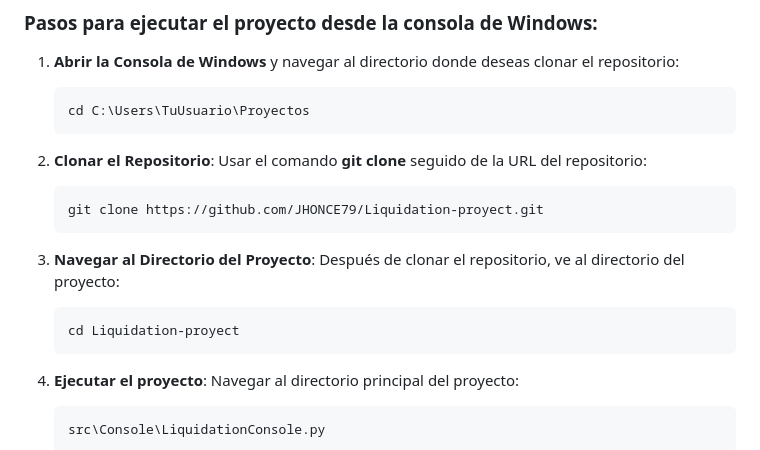
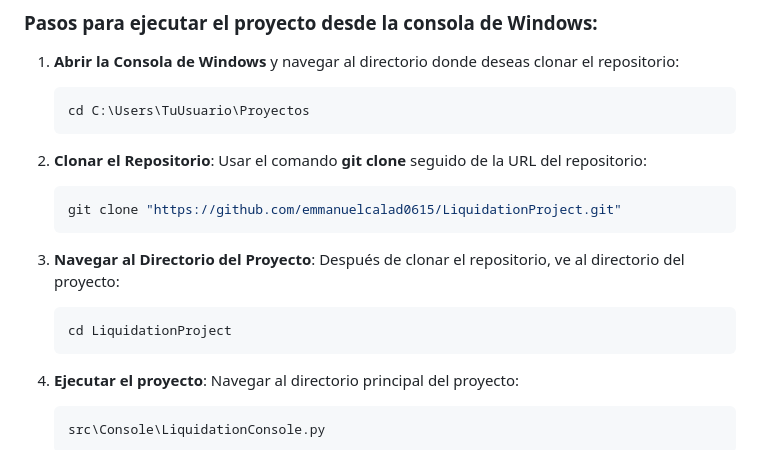
Before and after one commit to emmanuelcalad0615/LiquidationProject, a Markdown page: README.md, the part around one of its changes. GitHub-like rendering.

````diff
--- a/README.md
+++ b/README.md
@@ -54,12 +55,12 @@ pip install -r requirements.txt
 
 2. **Clonar el Repositorio**: Usar el comando **git clone** seguido de la URL del repositorio:
    ```bash
-   git clone https://github.com/JHONCE79/Liquidation-proyect.git
+   git clone "https://github.com/emmanuelcalad0615/LiquidationProject.git"
    ```
 
 3. **Navegar al Directorio del Proyecto**: Después de clonar el repositorio, ve al directorio del proyecto:
    ```bash
-   cd Liquidation-proyect
+   cd LiquidationProject
    ```
 
 4. **Ejecutar el proyecto**: Navegar al directorio principal del proyecto:
````
Also changed, not shown: other parts of README.md (+2 -0 lines).
